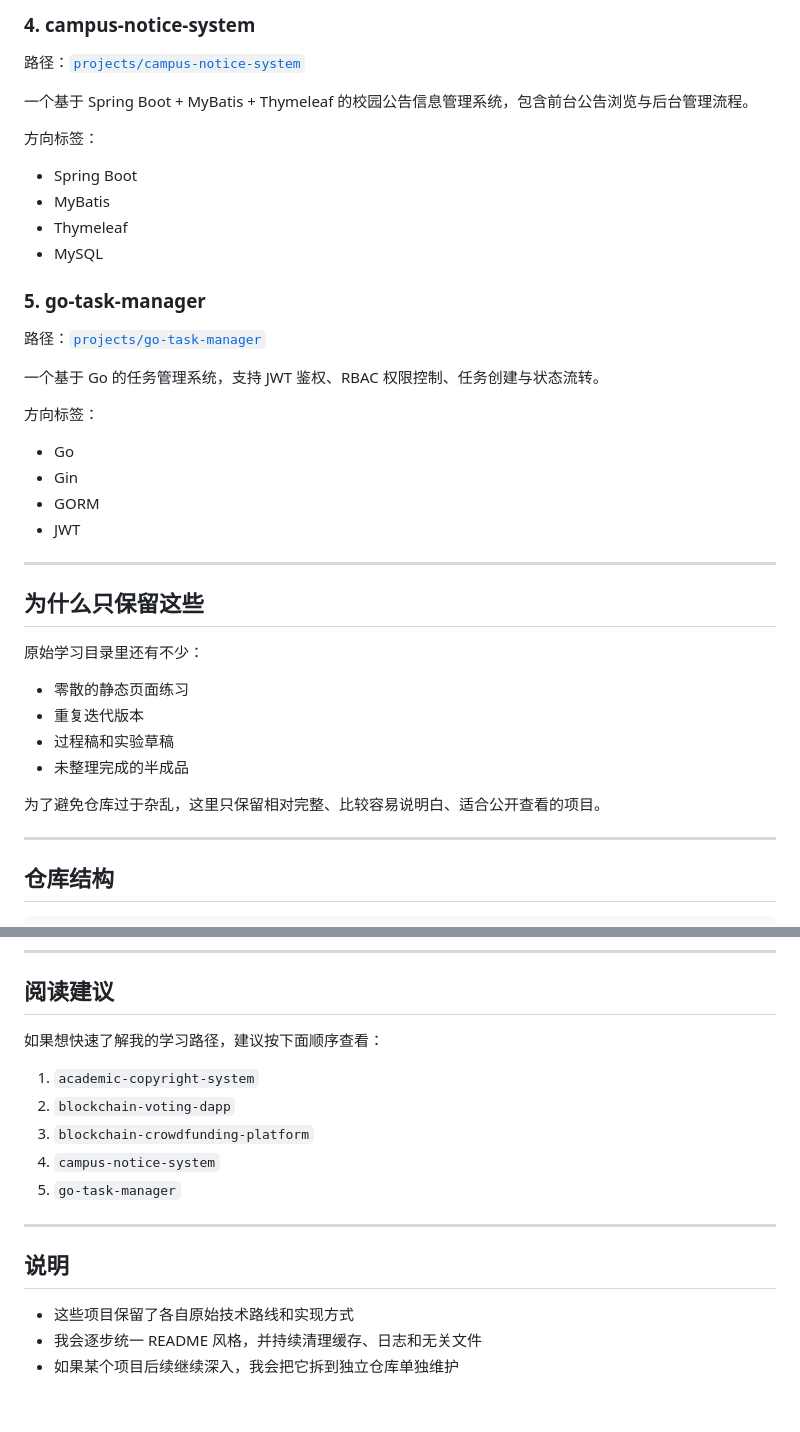
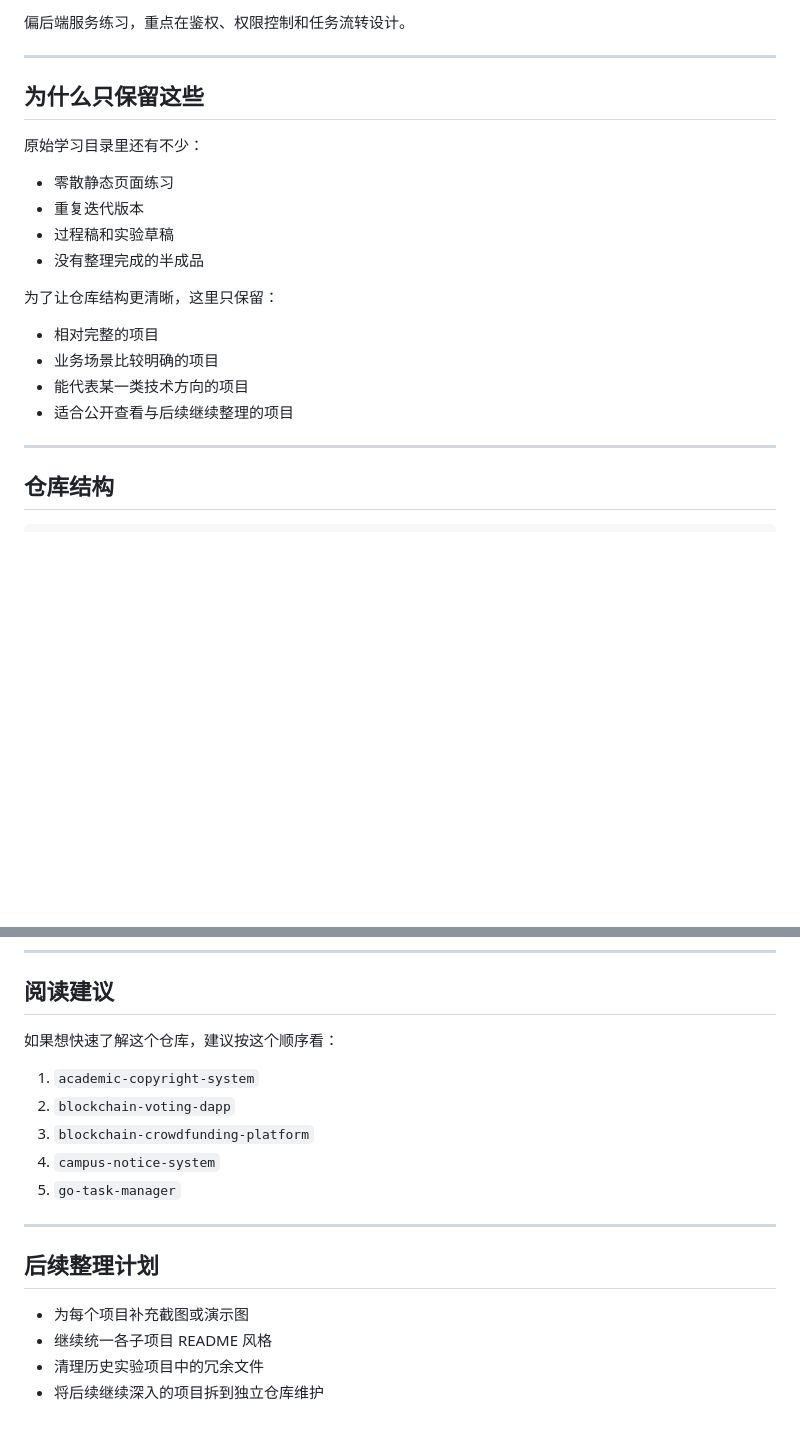
Before and after one commit to resurrection-i/dev-practice-archive, a Markdown page: README.md, 2 parts joined by grey strips. GitHub-like rendering; blank space fills up the shorter version.

```diff
--- a/README.md
+++ b/README.md
@@ -67,29 +80,5 @@
 
-### 4. campus-notice-system
-
-路径：[`projects/campus-notice-system`](projects/campus-notice-system)
-
-一个基于 Spring Boot + MyBatis + Thymeleaf 的校园公告信息管理系统，包含前台公告浏览与后台管理流程。
-
-方向标签：
-
-- Spring Boot
-- MyBatis
-- Thymeleaf
-- MySQL
-
-### 5. go-task-manager
-
-路径：[`projects/go-task-manager`](projects/go-task-manager)
-
-一个基于 Go 的任务管理系统，支持 JWT 鉴权、RBAC 权限控制、任务创建与状态流转。
-
-方向标签：
-
-- Go
-- Gin
-- GORM
-- JWT
+偏后端服务练习，重点在鉴权、权限控制和任务流转设计。
 
 ---
 
@@ -97,12 +86,17 @@
 
 原始学习目录里还有不少：
 
-- 零散的静态页面练习
+- 零散静态页面练习
 - 重复迭代版本
 - 过程稿和实验草稿
-- 未整理完成的半成品
+- 没有整理完成的半成品
 
-为了避免仓库过于杂乱，这里只保留相对完整、比较容易说明白、适合公开查看的项目。
+为了让仓库结构更清晰，这里只保留：
+
+- 相对完整的项目
+- 业务场景比较明确的项目
+- 能代表某一类技术方向的项目
+- 适合公开查看与后续继续整理的项目
 
 ---
 
@@ -122,7 +116,7 @@ dev-practice-archive/
 
 ## 阅读建议
 
-如果想快速了解我的学习路径，建议按下面顺序查看：
+如果想快速了解这个仓库，建议按这个顺序看：
 
 1. `academic-copyright-system`
 2. `blockchain-voting-dapp`
@@ -132,8 +126,9 @@ dev-practice-archive/
 
 ---
 
-## 说明
+## 后续整理计划
 
-- 这些项目保留了各自原始技术路线和实现方式
-- 我会逐步统一 README 风格，并持续清理缓存、日志和无关文件
-- 如果某个项目后续继续深入，我会把它拆到独立仓库单独维护
+- 为每个项目补充截图或演示图
+- 继续统一各子项目 README 风格
+- 清理历史实验项目中的冗余文件
+- 将后续继续深入的项目拆到独立仓库维护
```
Also changed, not shown: other parts of README.md (+46 -33 lines).
